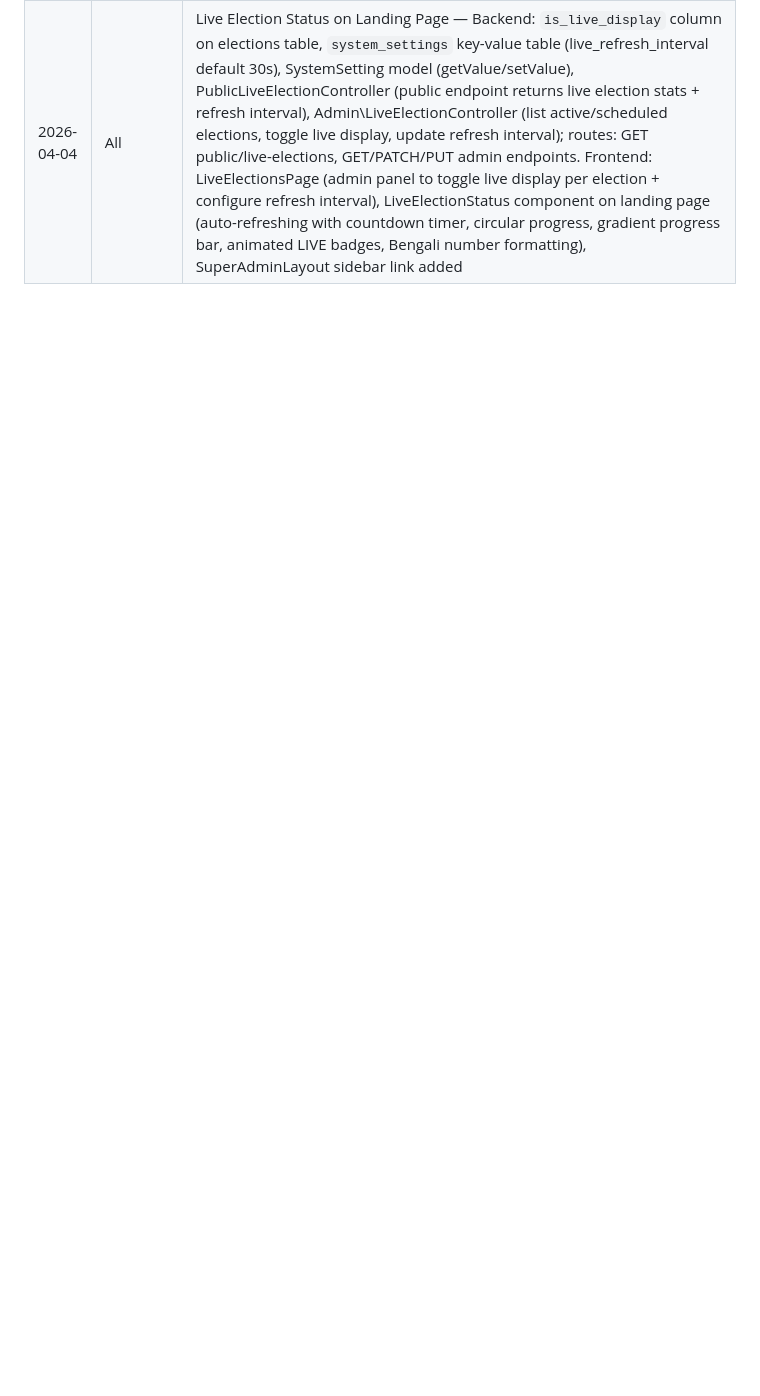
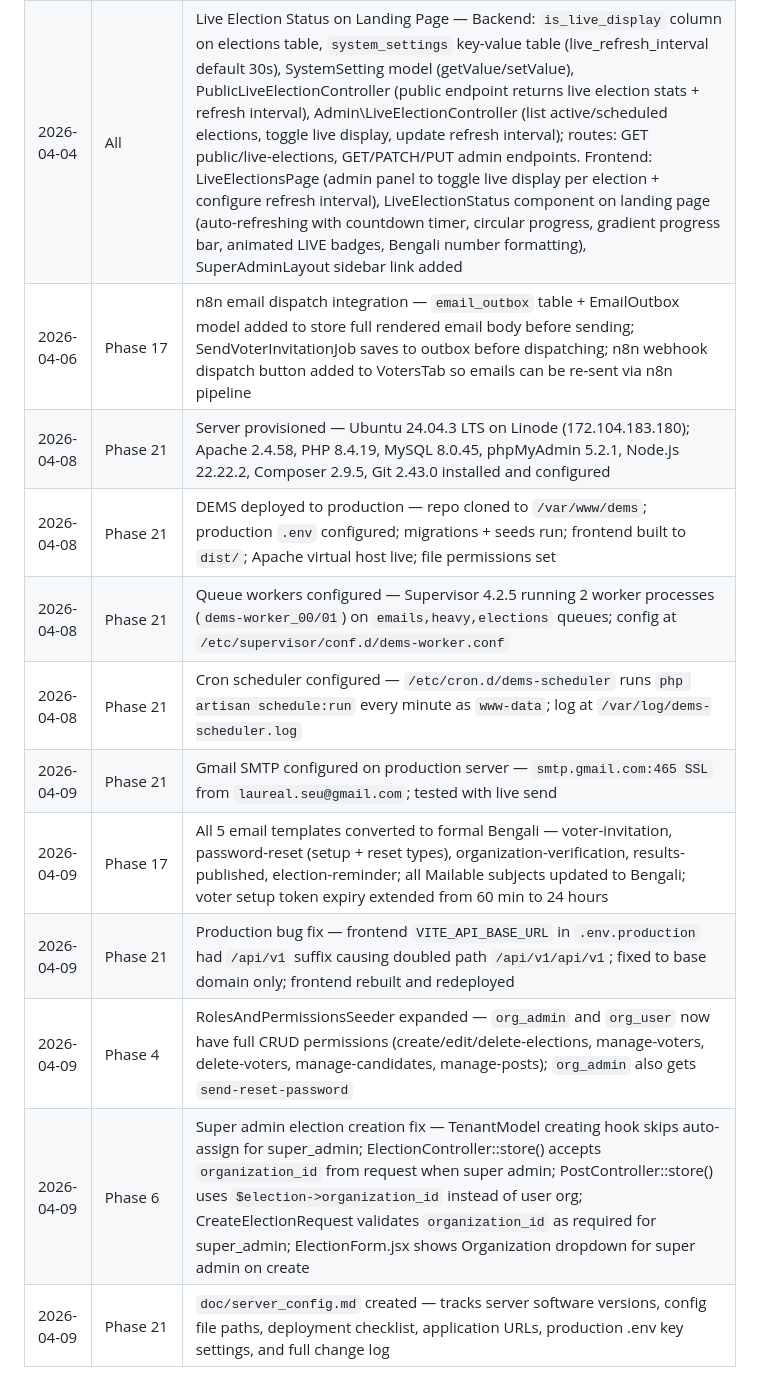
Before and after one commit to laurealim/digital_election_management_system, a Markdown page: doc/workflow.md, the part around one of its changes. Rendered like a GitHub page; blank space fills up the shorter version.

```diff
--- a/doc/workflow.md
+++ b/doc/workflow.md
@@ -1107,3 +1140,14 @@ GET  /api/v1/elections/{election}/results/export/excel
 | 2026-04-01 | All | Assign Moderator feature — Backend: VoterController.toggleModerator() endpoint toggles moderator role on a voter's user (POST /elections/{election}/voters/{voter}/toggle-moderator); gated by super_admin/manage-roles/election_admin; voter index query updated to eager-load user.roles. Frontend: ModeratorsTab component (search, paginated voter list with moderator badge, assign/unassign toggle button); added as conditional tab in ElectionDetail (visible to super_admin + edit-elections permission); toggleModerator API function in voters.js; Bengali + English translations for moderator_tab namespace |
 | 2026-04-01 | All | Two moderator types + Candidate list panel — Backend: `moderator_election` pivot table (migration + User.assignedElections() belongsToMany) for normal-moderator election assignment; AdminUserController.assignedElections/syncAssignedElections endpoints with routes; ModeratorResetPasswordController.elections() merges voter-enrolled + pivot-assigned elections; access checks in voters/updateVoter/generateResetLink now use OR logic (voter enrollment OR pivot assignment). Frontend: adminUsers.js getAssignedElections+syncAssignedElections API; UsersPage AssignElectionsModal (inline expandable row with checkbox list for moderator users); ResetPasswordPage auto-selects election when only 1 (voter-moderator case). VotingPage: CandidateListPanel component showing all candidates grouped by post with selection highlighting; desktop sticky sidebar (w-72/w-80), mobile slide-in drawer with FAB toggle; Bengali + English translations added |
 | 2026-04-04 | All | Live Election Status on Landing Page — Backend: `is_live_display` column on elections table, `system_settings` key-value table (live_refresh_interval default 30s), SystemSetting model (getValue/setValue), PublicLiveElectionController (public endpoint returns live election stats + refresh interval), Admin\LiveElectionController (list active/scheduled elections, toggle live display, update refresh interval); routes: GET public/live-elections, GET/PATCH/PUT admin endpoints. Frontend: LiveElectionsPage (admin panel to toggle live display per election + configure refresh interval), LiveElectionStatus component on landing page (auto-refreshing with countdown timer, circular progress, gradient progress bar, animated LIVE badges, Bengali number formatting), SuperAdminLayout sidebar link added |
+| 2026-04-06 | Phase 17 | n8n email dispatch integration — `email_outbox` table + EmailOutbox model added to store full rendered email body before sending; SendVoterInvitationJob saves to outbox before dispatching; n8n webhook dispatch button added to VotersTab so emails can be re-sent via n8n pipeline |
+| 2026-04-08 | Phase 21 | Server provisioned — Ubuntu 24.04.3 LTS on Linode (172.104.183.180); Apache 2.4.58, PHP 8.4.19, MySQL 8.0.45, phpMyAdmin 5.2.1, Node.js 22.22.2, Composer 2.9.5, Git 2.43.0 installed and configured |
+| 2026-04-08 | Phase 21 | DEMS deployed to production — repo cloned to `/var/www/dems`; production `.env` configured; migrations + seeds run; frontend built to `dist/`; Apache virtual host live; file permissions set |
+| 2026-04-08 | Phase 21 | Queue workers configured — Supervisor 4.2.5 running 2 worker processes (`dems-worker_00/01`) on `emails,heavy,elections` queues; config at `/etc/supervisor/conf.d/dems-worker.conf` |
+| 2026-04-08 | Phase 21 | Cron scheduler configured — `/etc/cron.d/dems-scheduler` runs `php artisan schedule:run` every minute as `www-data`; log at `/var/log/dems-scheduler.log` |
+| 2026-04-09 | Phase 21 | Gmail SMTP configured on production server — `smtp.gmail.com:465 SSL` from `laureal.seu@gmail.com`; tested with live send |
+| 2026-04-09 | Phase 17 | All 5 email templates converted to formal Bengali — voter-invitation, password-reset (setup + reset types), organization-verification, results-published, election-reminder; all Mailable subjects updated to Bengali; voter setup token expiry extended from 60 min to 24 hours |
+| 2026-04-09 | Phase 21 | Production bug fix — frontend `VITE_API_BASE_URL` in `.env.production` had `/api/v1` suffix causing doubled path `/api/v1/api/v1`; fixed to base domain only; frontend rebuilt and redeployed |
+| 2026-04-09 | Phase 4 | RolesAndPermissionsSeeder expanded — `org_admin` and `org_user` now have full CRUD permissions (create/edit/delete-elections, manage-voters, delete-voters, manage-candidates, manage-posts); `org_admin` also gets `send-reset-password` |
+| 2026-04-09 | Phase 6 | Super admin election creation fix — TenantModel creating hook skips auto-assign for super_admin; ElectionController::store() accepts `organization_id` from request when super admin; PostController::store() uses `$election->organization_id` instead of user org; CreateElectionRequest validates `organization_id` as required for super_admin; ElectionForm.jsx shows Organization dropdown for super admin on create |
+| 2026-04-09 | Phase 21 | `doc/server_config.md` created — tracks server software versions, config file paths, deployment checklist, application URLs, production .env key settings, and full change log |
```
Also changed, not shown: other parts of doc/workflow.md (+44 -11 lines).
